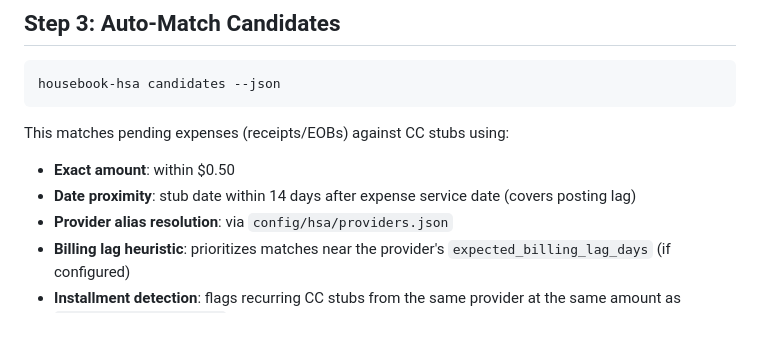
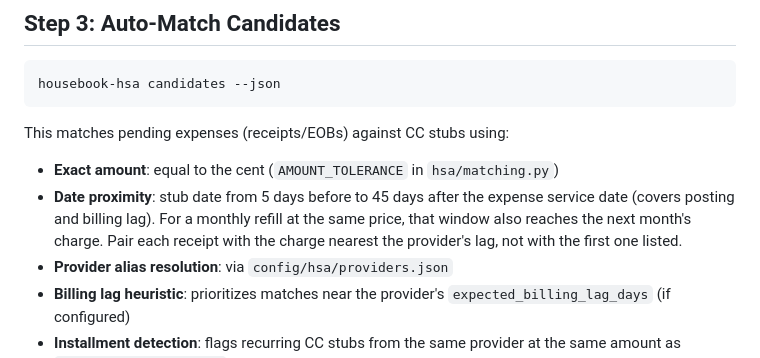
Before and after one commit to adereis/housebook, a Markdown page: prompts/hsa/reconcile.md, the part around the change. Rendered like a GitHub page; blank space fills up the shorter version.

Commit message:
docs(hsa): match reconcile SOP to the matcher
The reconcile SOP said `candidates` pairs amounts within $0.50 and
looks 14 days past the service date. The matcher (hsa/matching.py)
requires equal amounts and looks from 5 days before to 45 days
after. An agent trusting the SOP would wait for near-miss amounts
the matcher never proposes, and would not expect the wide window.

The wide window matters for anything billed monthly at a fixed
price: a receipt's candidates then include the next month's charge
as well as its own. The SOP now states the real tolerances and says
to pair each receipt with the charge nearest the provider's lag.

Co-Authored-By: Claude Opus 5.5 <noreply@anthropic.com>
Claude-Session: https://claude.ai/code/session_01928gHgk2wq9UM2AhyJASgZ

```diff
--- a/prompts/hsa/reconcile.md
+++ b/prompts/hsa/reconcile.md
@@ -86,9 +86,13 @@ housebook-hsa candidates --json
 
 This matches pending expenses (receipts/EOBs) against CC stubs
 using:
-- **Exact amount**: within $0.50
-- **Date proximity**: stub date within 14 days after expense
-  service date (covers posting lag)
+- **Exact amount**: equal to the cent (`AMOUNT_TOLERANCE` in
+  `hsa/matching.py`)
+- **Date proximity**: stub date from 5 days before to 45 days after
+  the expense service date (covers posting and billing lag). For a
+  monthly refill at the same price, that window also reaches the
+  next month's charge. Pair each receipt with the charge nearest the
+  provider's lag, not with the first one listed.
 - **Provider alias resolution**: via `config/hsa/providers.json`
 - **Billing lag heuristic**: prioritizes matches near the
   provider's `expected_billing_lag_days` (if configured)
```
